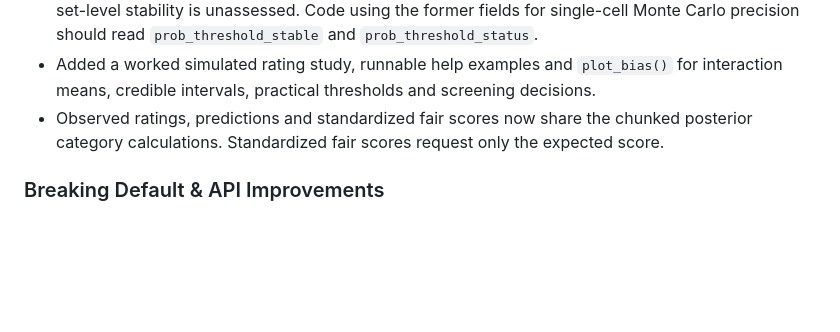
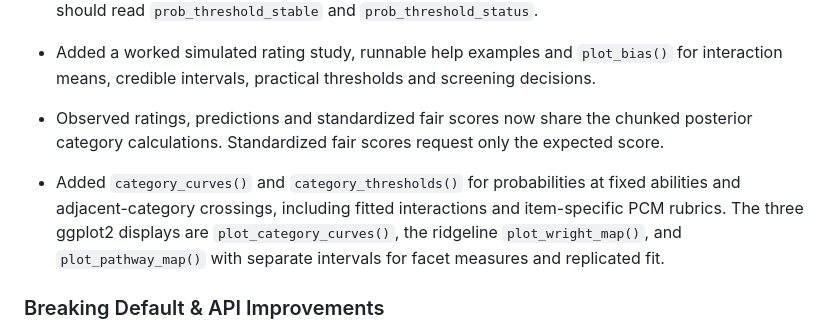
Before and after one commit to egumasa/BayesMFRM, a Markdown page: NEWS.md, the part around the change. Rendered like a GitHub page; blank space fills up the shorter version.

```diff
--- a/NEWS.md
+++ b/NEWS.md
@@ -6,6 +6,8 @@
 - In `summarise_bias()`, `decision_stable` and `decision_status` refer to the selected rule. Under BFDR, set-level stability is unassessed. Code using the former fields for single-cell Monte Carlo precision should read `prob_threshold_stable` and `prob_threshold_status`.
 - Added a worked simulated rating study, runnable help examples and `plot_bias()` for interaction means, credible intervals, practical thresholds and screening decisions.
 - Observed ratings, predictions and standardized fair scores now share the chunked posterior category calculations. Standardized fair scores request only the expected score.
+
+- Added `category_curves()` and `category_thresholds()` for probabilities at fixed abilities and adjacent-category crossings, including fitted interactions and item-specific PCM rubrics. The three ggplot2 displays are `plot_category_curves()`, the ridgeline `plot_wright_map()`, and `plot_pathway_map()` with separate intervals for facet measures and replicated fit.
 
 ### Breaking Default & API Improvements
 - **Hierarchical ability by default**: `bmfrm()`, `parse_bmfrm_formula()`, `get_default_priors()`, and `simulate_bmfrm()` now default to `hierarchical = person_facet` (partial pooling of examinee abilities with posterior uncertainty in the population mean and SD). Pass `hierarchical = character(0)` (or supply `prior(..., class = "theta")`) for unpooled fixed-scale priors.
```
Also changed, not shown: README.dev.md (+2 -0 lines), README.md (+29 -0 lines), man/figures/writing-category-curves.png (added), man/figures/writing-pathway-map.png (added), man/figures/writing-wright-map.png (added), 13 other files.
